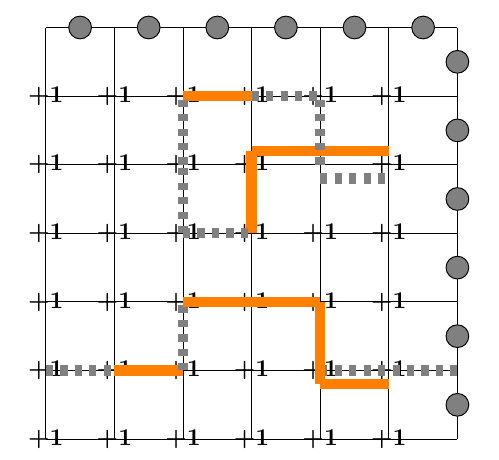
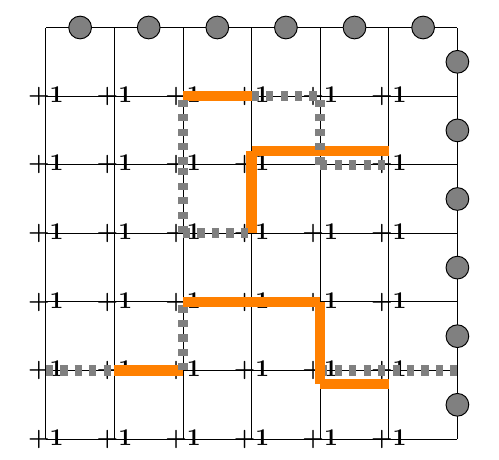
Before and after one commit to AlessiaConca/Topological_Quantum_Computation, a LaTeX document (Erased_badcases.tex): part of the page, cut so that both start at the same text. Compiled offline with pdfLaTeX.

Commit message:
Update Erased_badcases.tex

```diff
--- a/Erased_badcases.tex
+++ b/Erased_badcases.tex
@@ -69,7 +69,7 @@
 				\draw[orange, line width=1.5mm] (0, \j) -- (2, \j);
 
 			}
-			\foreach \j in {0.8,...,0.8}
+			\foreach \j in {1,...,1}
 			{
 
 				\draw[dashed, black!50, line width=1.5mm] (1, \j) -- (2, \j);
```
